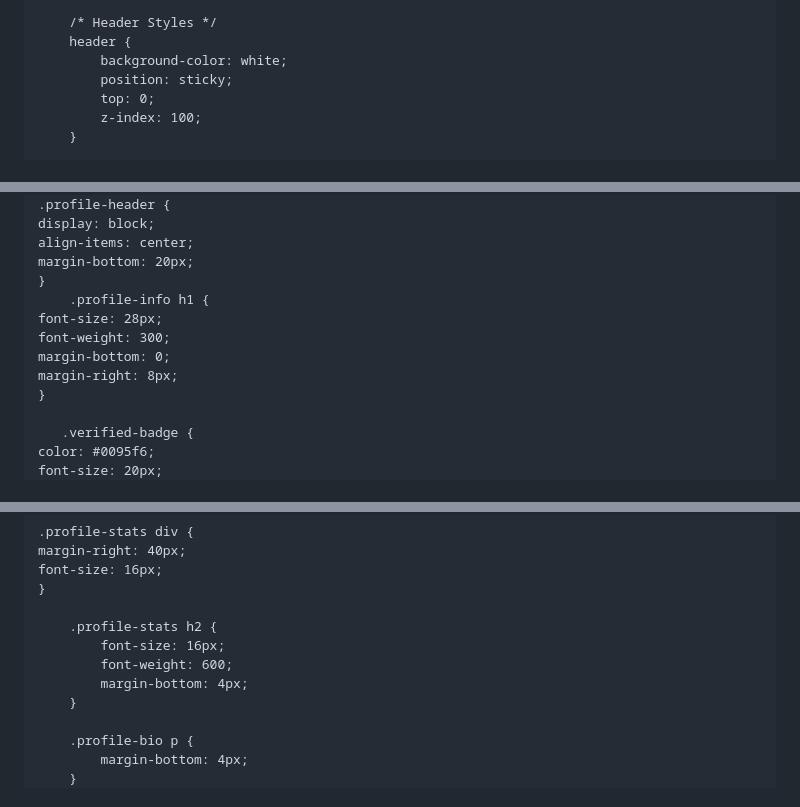
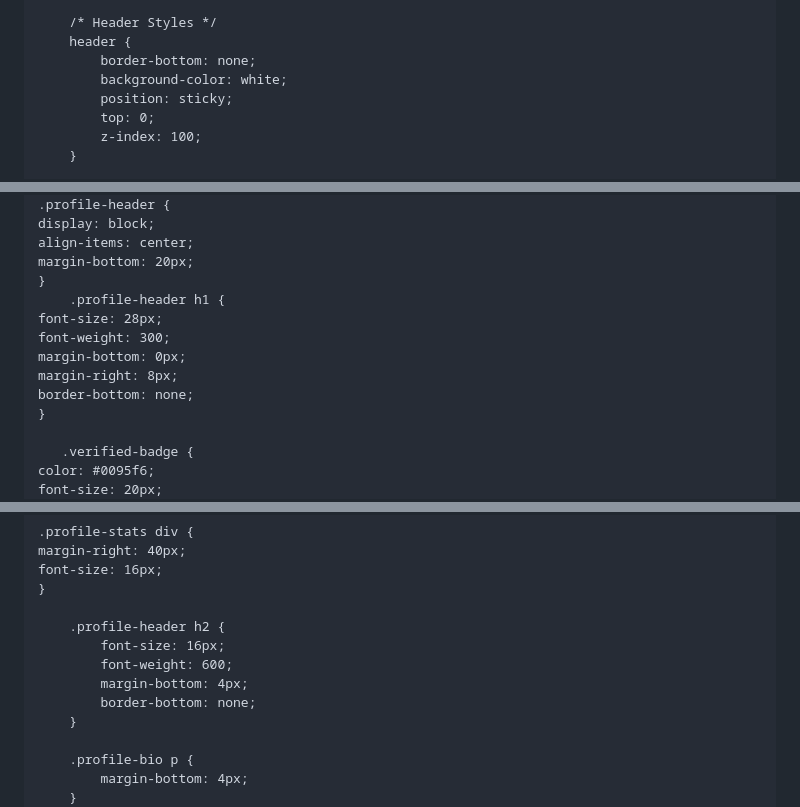
Before and after one commit to baberaham94/testweb, a Markdown page: README.md, 3 parts joined by grey strips. Drawn GitHub-style.

```diff
--- a/README.md
+++ b/README.md
@@ -26,6 +26,7 @@
 
         /* Header Styles */
         header {
+            border-bottom: none;
             background-color: white;
             position: sticky;
             top: 0;
@@ -101,11 +102,12 @@
     align-items: center;
     margin-bottom: 20px;
     }
-        .profile-info h1 {
+        .profile-header h1 {
     font-size: 28px;
     font-weight: 300;
-    margin-bottom: 0;
+    margin-bottom: 0px;
     margin-right: 8px;
+    border-bottom: none;
     }
 
        .verified-badge {
@@ -124,10 +126,11 @@
     font-size: 16px;
     }
 
-        .profile-stats h2 {
+        .profile-header h2 {
             font-size: 16px;
             font-weight: 600;
             margin-bottom: 4px;
+            border-bottom: none;
         }
 
         .profile-bio p {
```
